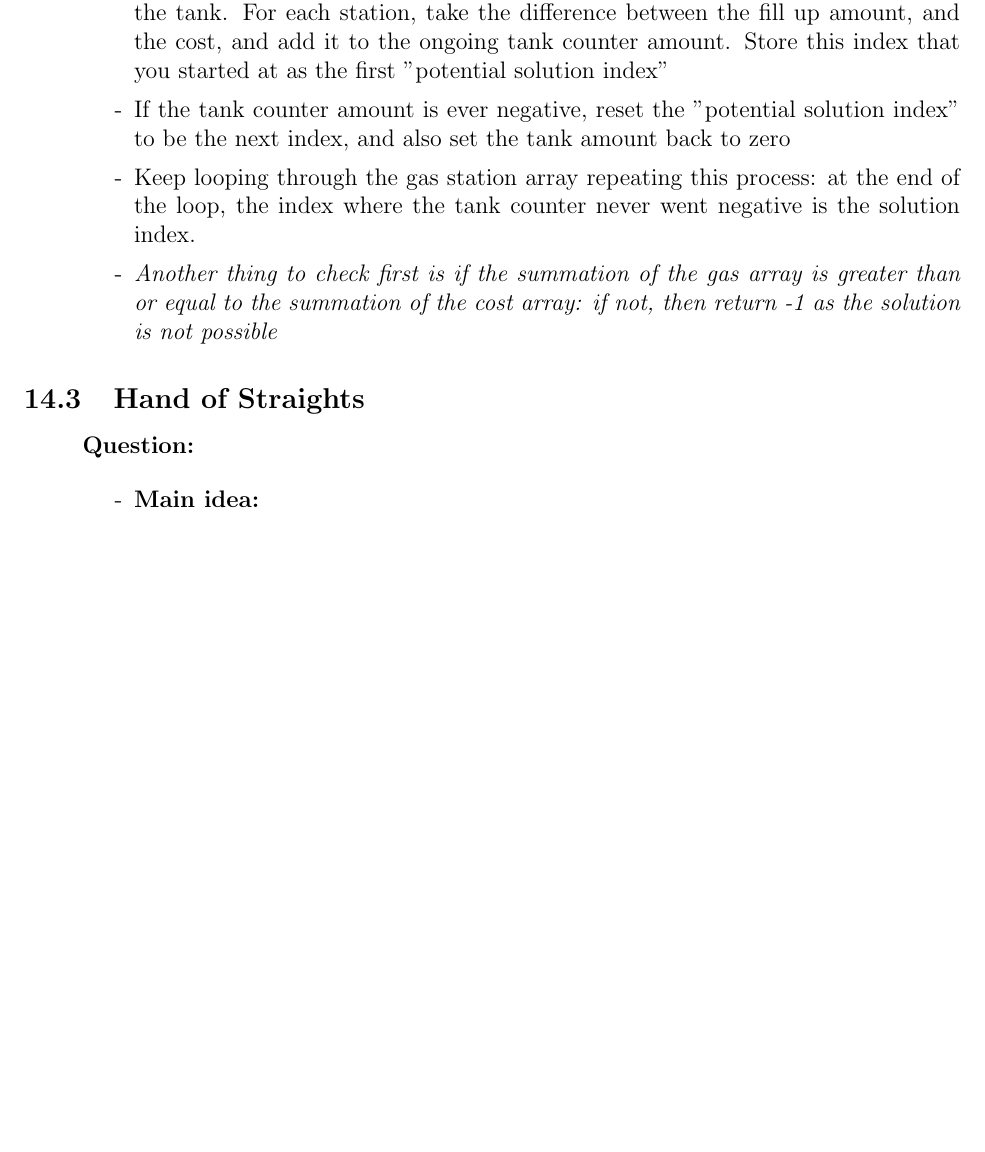
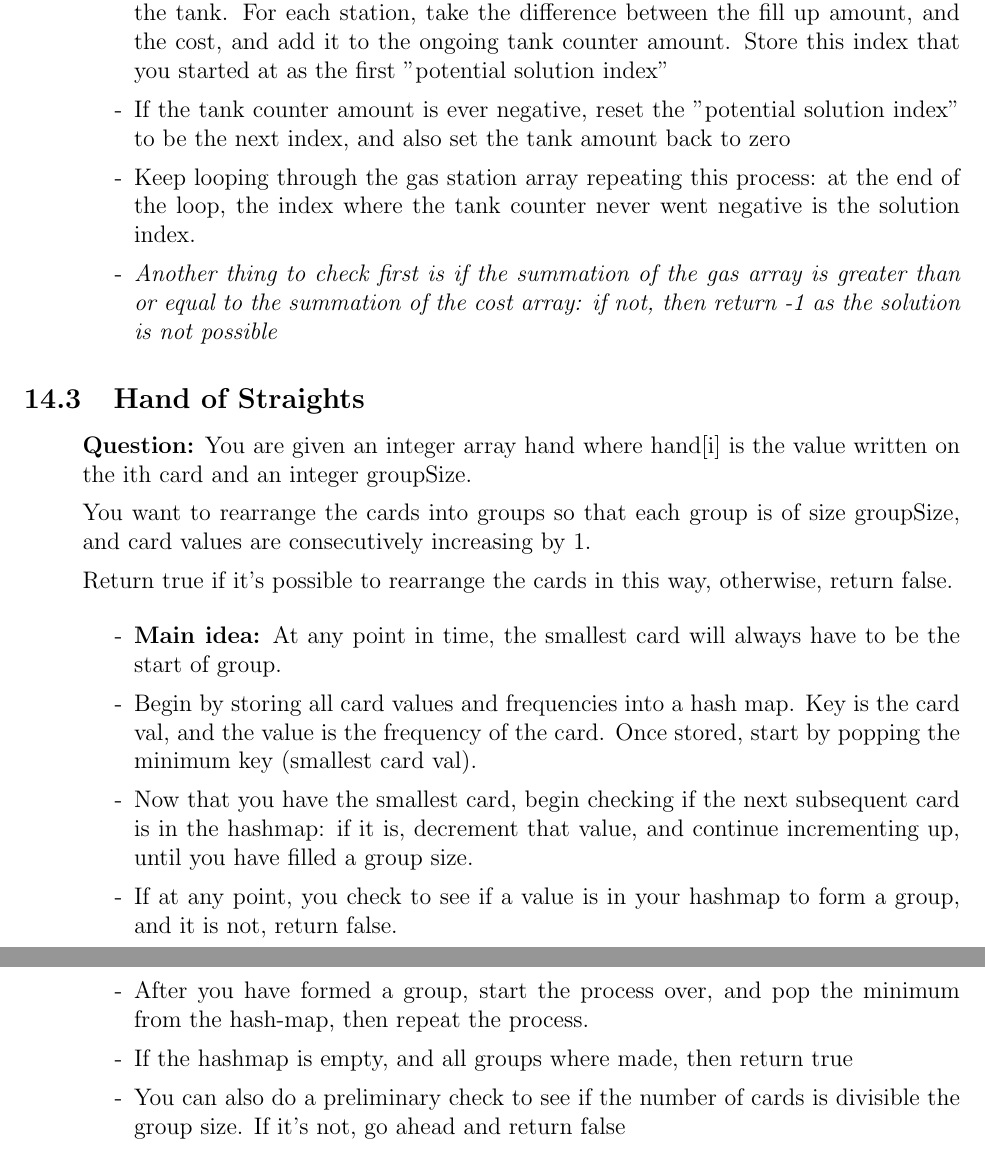
Before and after one commit to SebPuchi/LC100, a LaTeX document (notex.tex): part of page 22 of 22 before the commit and two parts of pages 22 and 23 of 23 after it, the two joined at a grey line, cut so that both start at the same text, the shorter picture padded with empty space. Compiled offline with pdfLaTeX.

Commit message:
Hand of Straights written notes

```diff
--- a/notex.tex
+++ b/notex.tex
@@ -723,11 +723,20 @@ It's guaranteed that at most one solution exists.
 
 \subsection{Hand of Straights}
 \begin{enumerate}
-  \item[] \textbf{Question:}
+  \item[] \textbf{Question:} You are given an integer array hand where hand[i] is the value written on the ith card and an integer groupSize.
+
+You want to rearrange the cards into groups so that each group is of size groupSize, and card values are consecutively increasing by 1.
+
+Return true if it's possible to rearrange the cards in this way, otherwise, return false.
 
     \begin{enumerate}
-      \item[-] \textbf{Main idea:}
-      \item[-]
+      \item[-] \textbf{Main idea:} At any point in time, the smallest card will always have to be the start of group.
+      \item[-] Begin by storing all card values and frequencies into a hash map. Key is the card val, and the value is the frequency of the card. Once stored, start by popping the minimum key (smallest card val).
+      \item[-] Now that you have the smallest card, begin checking if the next subsequent card is in the hashmap: if it is, decrement that value, and continue incrementing up, until you have filled a group size.
+      \item[-] If at any point, you check to see if a value is in your hashmap to form a group, and it is not, return false.
+      \item[-] After you have formed a group, start the process over, and pop the minimum from the hash-map, then repeat the process.
+      \item[-] If the hashmap is empty, and all groups where made, then return true
+      \item[-] You can also do a preliminary check to see if the number of cards is divisible the group size. If it's not, go ahead and return false
     \end{enumerate}
 \end{enumerate}
 
```
Also changed, not shown: notex.pdf.
